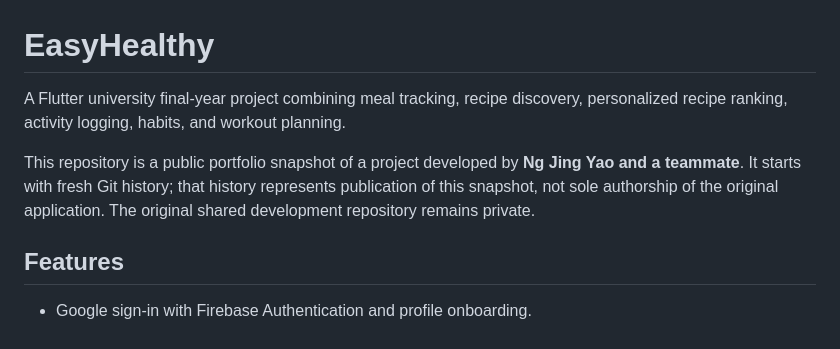
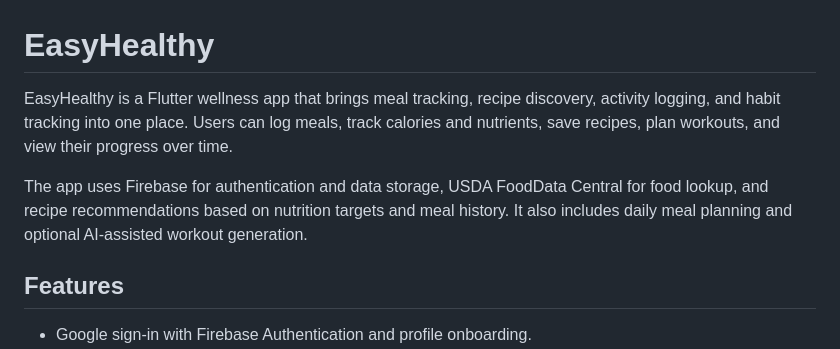
Before and after one commit to jingyaong/easyhealthy, a Markdown page: README.md, the part around the change. Drawn GitHub-style.

Commit message:
Describe EasyHealthy features in README introduction

```diff
--- a/README.md
+++ b/README.md
@@ -1,12 +1,14 @@
 # EasyHealthy
 
-A Flutter university final-year project combining meal tracking, recipe discovery,
-personalized recipe ranking, activity logging, habits, and workout planning.
+EasyHealthy is a Flutter wellness app that brings meal tracking, recipe discovery,
+activity logging, and habit tracking into one place. Users can log meals, track
+calories and nutrients, save recipes, plan workouts, and view their progress over
+time.
 
-This repository is a public portfolio snapshot of a project developed by **Ng Jing
-Yao and a teammate**. It starts with fresh Git history; that history represents
-publication of this snapshot, not sole authorship of the original application.
-The original shared development repository remains private.
+The app uses Firebase for authentication and data storage, USDA FoodData Central
+for food lookup, and recipe recommendations based on nutrition targets and meal
+history. It also includes daily meal planning and optional AI-assisted workout
+generation.
 
 ## Features
 
```
